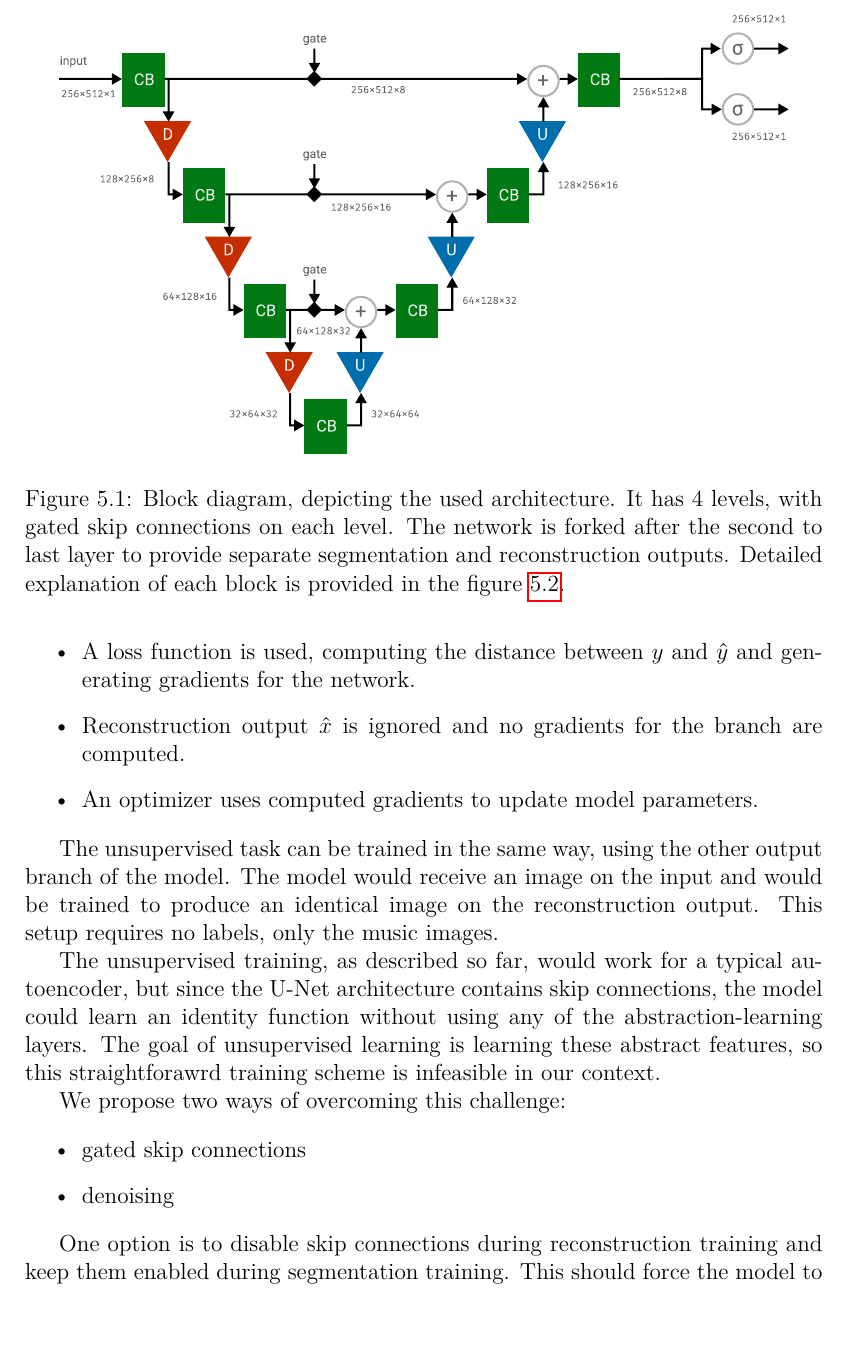
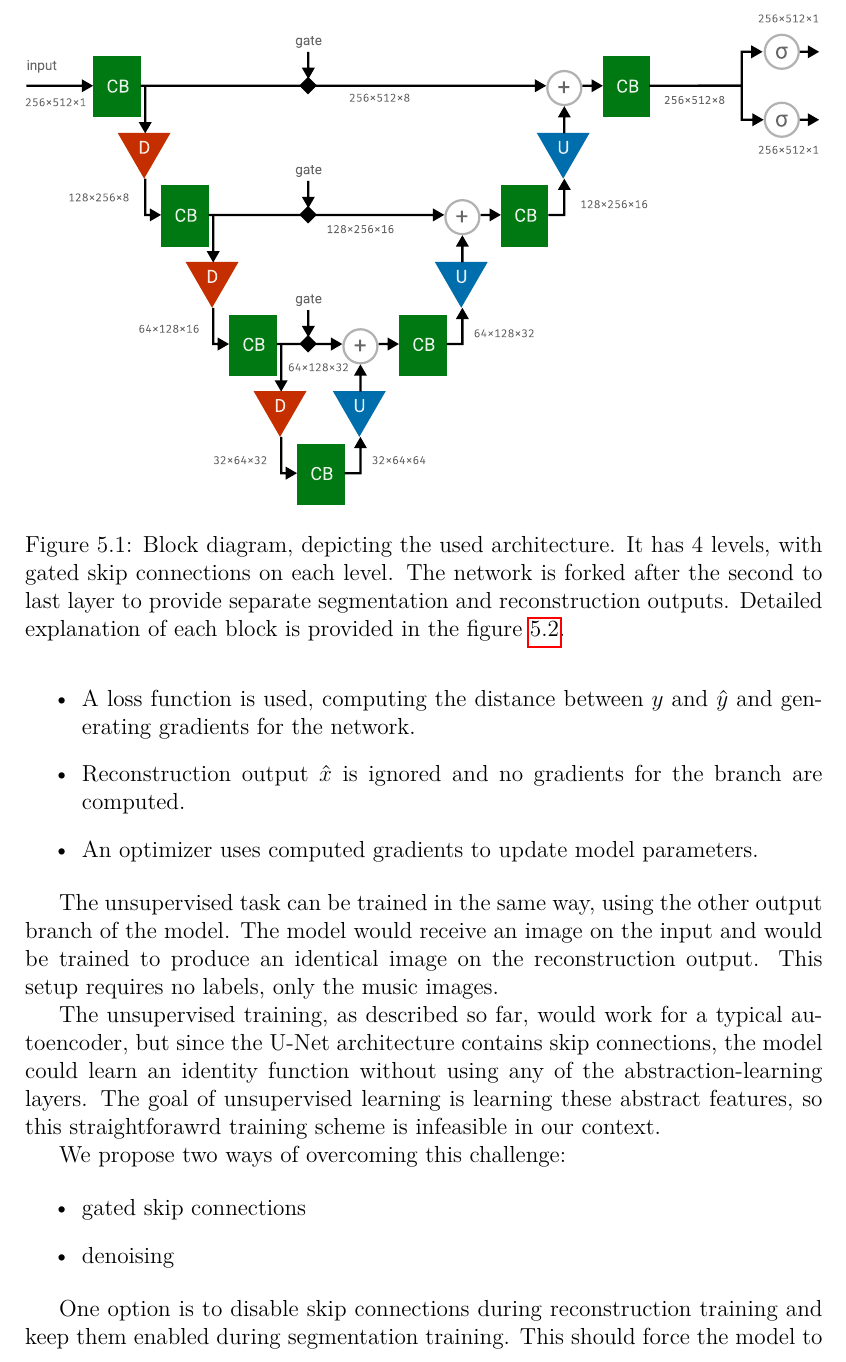
Before and after one commit to Jirka-Mayer/MasterThesis, a LaTeX thesis (text/en/thesis.tex, which reads text/en/chap_methodology.tex): part of page 30 of 55, cut so that both start at the same text. Compiled offline with pdfLaTeX.

Commit message:
Fixes to images

```diff
--- a/text/en/chap_methodology.tex
+++ b/text/en/chap_methodology.tex
@@ -15,7 +15,7 @@ The architecture can be viewed as a fully convolutional autoencoder with residua
 
 \begin{figure}[ht]
     \centering
-    \includegraphics[width=140mm]{../img/architecture-complete.pdf}
+    \includegraphics[width=145mm]{../img/architecture-complete.pdf}
     \caption{Block diagram, depicting the used architecture. It has 4 levels, with gated skip connections on each level. The network is forked after the second to last layer to provide separate segmentation and reconstruction outputs. Detailed explanation of each block is provided in the figure \ref{fig:ArchitecturePieces}.}
     \label{fig:ArchitectureCombined}
 \end{figure}
```
Also changed, not shown: text/img/architecture-complete.pdf, text/img/architecture-pieces.pdf, text/img/muscima-detection-comparison.png, text/en/chap_methodology.tex (2 more changed lines).
